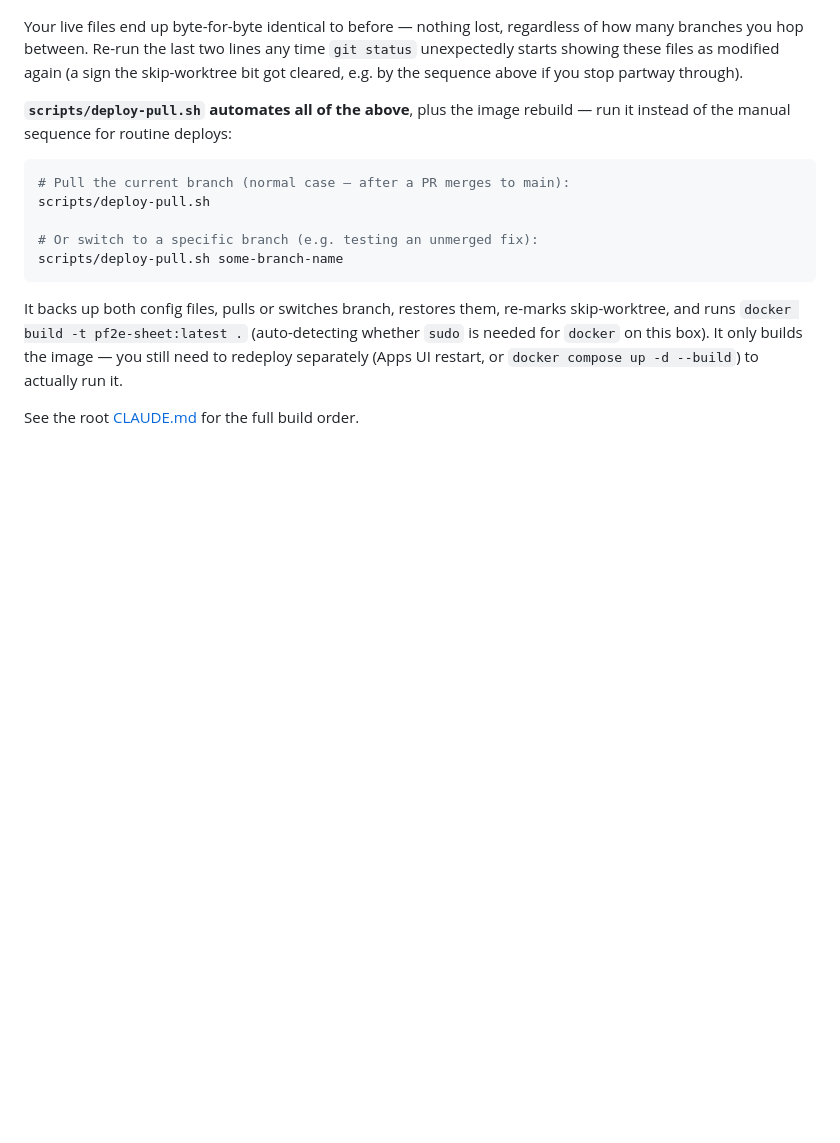
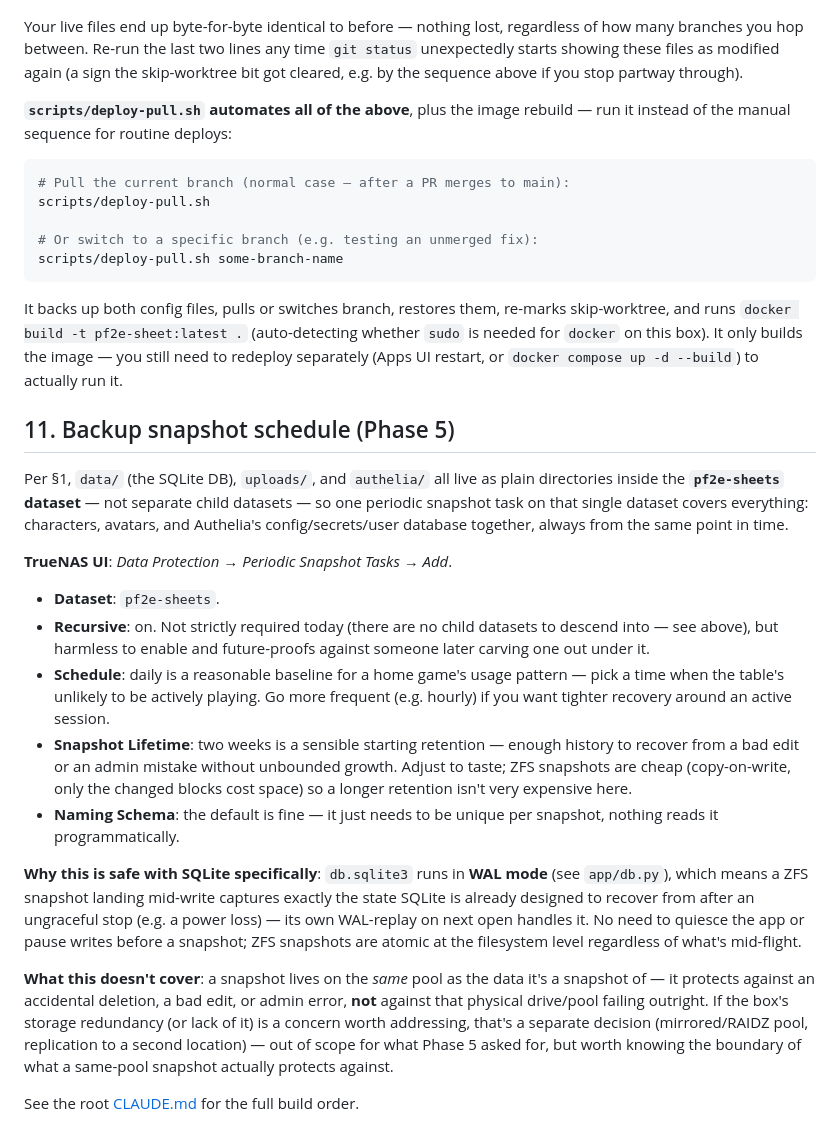
Before and after one commit to GazmanDevelopment/Pathfinder2e, a Markdown page: docs/truenas-setup.md, the part around the change. GitHub-like rendering; blank space fills up the shorter version.

Commit message:
Phase 5: document the backup snapshot schedule
Pure TrueNAS UI configuration (Data Protection -> Periodic Snapshot Tasks
on the pf2e-sheets dataset), no code — docs/truenas-setup.md gets a new
§11 with the exact steps, why a WAL-mode SQLite DB is safe to snapshot
mid-write with no special handling, and what a same-pool snapshot does
and doesn't protect against (not drive/pool failure). CLAUDE.md's Phase 5
line updated to match.

```diff
--- a/docs/truenas-setup.md
+++ b/docs/truenas-setup.md
@@ -510,4 +510,46 @@ re-marks skip-worktree, and runs `docker build -t pf2e-sheet:latest .`
 only builds the image — you still need to redeploy separately (Apps UI
 restart, or `docker compose up -d --build`) to actually run it.
 
+## 11. Backup snapshot schedule (Phase 5)
+
+Per §1, `data/` (the SQLite DB), `uploads/`, and `authelia/` all live as
+plain directories inside the **`pf2e-sheets` dataset** — not separate child
+datasets — so one periodic snapshot task on that single dataset covers
+everything: characters, avatars, and Authelia's config/secrets/user
+database together, always from the same point in time.
+
+**TrueNAS UI**: *Data Protection → Periodic Snapshot Tasks → Add*.
+- **Dataset**: `pf2e-sheets`.
+- **Recursive**: on. Not strictly required today (there are no child
+  datasets to descend into — see above), but harmless to enable and
+  future-proofs against someone later carving one out under it.
+- **Schedule**: daily is a reasonable baseline for a home game's usage
+  pattern — pick a time when the table's unlikely to be actively playing.
+  Go more frequent (e.g. hourly) if you want tighter recovery around an
+  active session.
+- **Snapshot Lifetime**: two weeks is a sensible starting retention —
+  enough history to recover from a bad edit or an admin mistake without
+  unbounded growth. Adjust to taste; ZFS snapshots are cheap (copy-on-write,
+  only the changed blocks cost space) so a longer retention isn't very
+  expensive here.
+- **Naming Schema**: the default is fine — it just needs to be unique per
+  snapshot, nothing reads it programmatically.
+
+**Why this is safe with SQLite specifically**: `db.sqlite3` runs in **WAL
+mode** (see `app/db.py`), which means a ZFS snapshot landing mid-write
+captures exactly the state SQLite is already designed to recover from after
+an ungraceful stop (e.g. a power loss) — its own WAL-replay on next open
+handles it. No need to quiesce the app or pause writes before a snapshot;
+ZFS snapshots are atomic at the filesystem level regardless of what's
+mid-flight.
+
+**What this doesn't cover**: a snapshot lives on the *same* pool as the
+data it's a snapshot of — it protects against an accidental deletion, a bad
+edit, or admin error, **not** against that physical drive/pool failing
+outright. If the box's storage redundancy (or lack of it) is a concern
+worth addressing, that's a separate decision (mirrored/RAIDZ pool,
+replication to a second location) — out of scope for what Phase 5 asked
+for, but worth knowing the boundary of what a same-pool snapshot actually
+protects against.
+
 See the root [CLAUDE.md](../CLAUDE.md) for the full build order.
```
Also changed, not shown: CLAUDE.md (+8 -3 lines).
